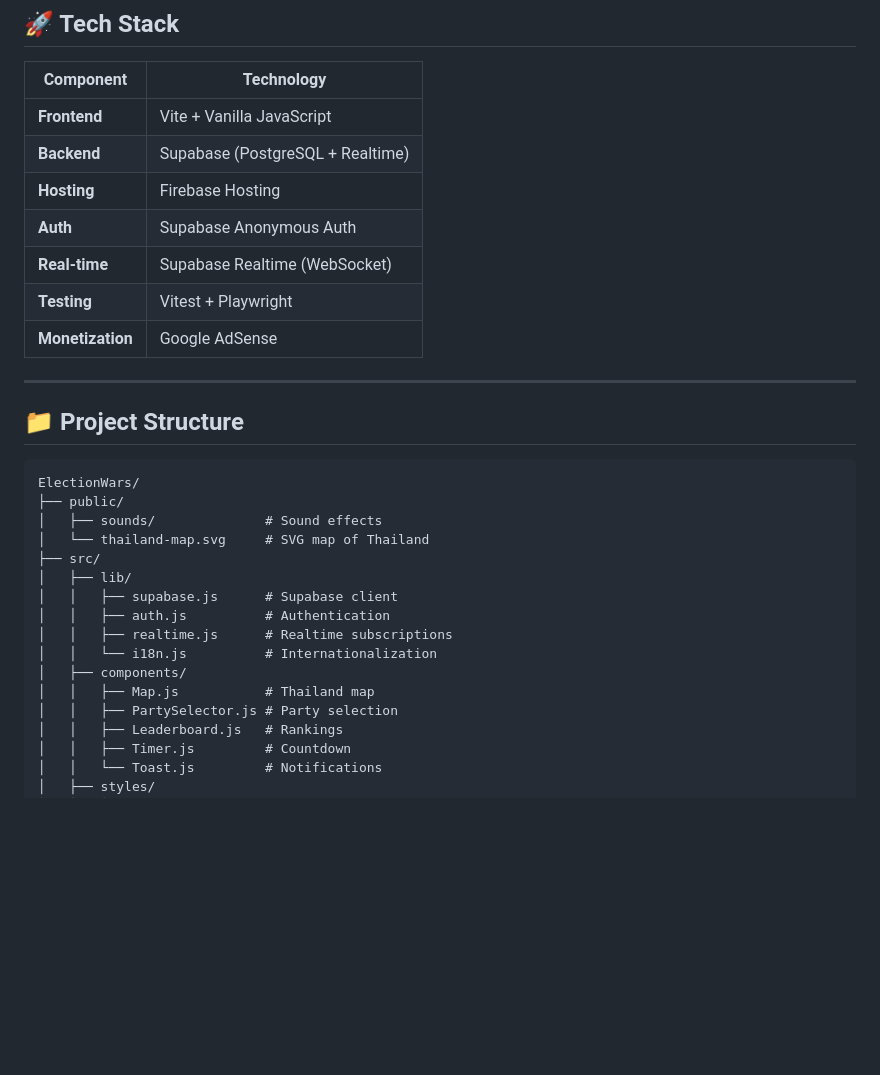
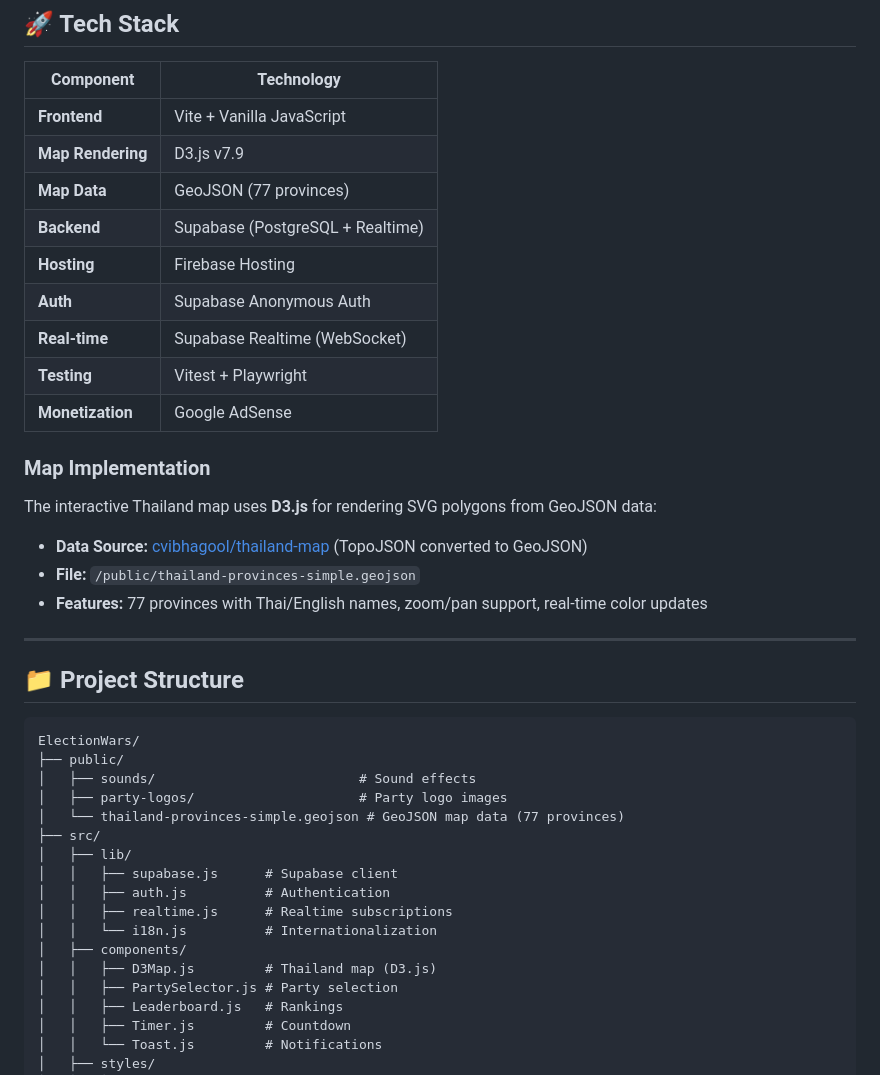
Before and after one commit to RawinLab/ElectionWars, a Markdown page: README.md, the part around the change. GitHub-like rendering; blank space fills up the shorter version.

Commit message:
docs: Add map technology details to README
- Add D3.js and GeoJSON to tech stack table
- Add Map Implementation section with data source info
- Update project structure with correct file names

Co-Authored-By: Claude Opus 4.5 <noreply@anthropic.com>

````diff
--- a/README.md
+++ b/README.md
@@ -54,12 +54,22 @@ Each province has a shield based on its population:
 | Component | Technology |
 |-----------|------------|
 | **Frontend** | Vite + Vanilla JavaScript |
+| **Map Rendering** | D3.js v7.9 |
+| **Map Data** | GeoJSON (77 provinces) |
 | **Backend** | Supabase (PostgreSQL + Realtime) |
 | **Hosting** | Firebase Hosting |
 | **Auth** | Supabase Anonymous Auth |
 | **Real-time** | Supabase Realtime (WebSocket) |
 | **Testing** | Vitest + Playwright |
 | **Monetization** | Google AdSense |
+
+### Map Implementation
+
+The interactive Thailand map uses **D3.js** for rendering SVG polygons from GeoJSON data:
+
+- **Data Source:** [cvibhagool/thailand-map](https://github.com/cvibhagool/thailand-map) (TopoJSON converted to GeoJSON)
+- **File:** `/public/thailand-provinces-simple.geojson`
+- **Features:** 77 provinces with Thai/English names, zoom/pan support, real-time color updates
 
 ---
 
@@ -68,8 +78,9 @@ Each province has a shield based on its population:
 ```
 ElectionWars/
 ├── public/
-│   ├── sounds/              # Sound effects
-│   └── thailand-map.svg     # SVG map of Thailand
+│   ├── sounds/                          # Sound effects
+│   ├── party-logos/                     # Party logo images
+│   └── thailand-provinces-simple.geojson # GeoJSON map data (77 provinces)
 ├── src/
 │   ├── lib/
 │   │   ├── supabase.js      # Supabase client
@@ -77,7 +88,7 @@ ElectionWars/
 │   │   ├── realtime.js      # Realtime subscriptions
 │   │   └── i18n.js          # Internationalization
 │   ├── components/
-│   │   ├── Map.js           # Thailand map
+│   │   ├── D3Map.js         # Thailand map (D3.js)
 │   │   ├── PartySelector.js # Party selection
 │   │   ├── Leaderboard.js   # Rankings
 │   │   ├── Timer.js         # Countdown
````
